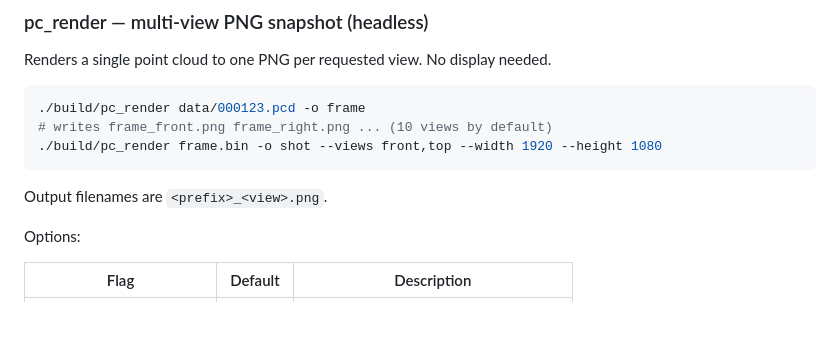
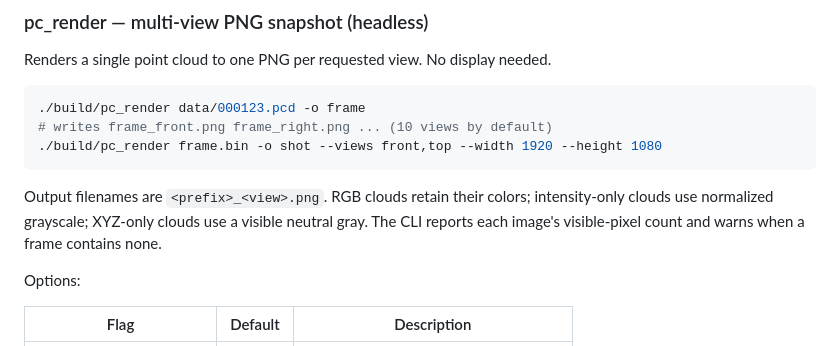
Before and after one commit to nerdneilsfield/kitti_pointcloud_tools, a Markdown page: README.md, the part around the change. Rendered like a GitHub page; blank space fills up the shorter version.

Commit message:
docs(render): explain automatic snapshot coloring

````diff
--- a/README.md
+++ b/README.md
@@ -318,7 +318,10 @@ Renders a single point cloud to one PNG per requested view. No display needed.
 ./build/pc_render frame.bin -o shot --views front,top --width 1920 --height 1080
 ```
 
-Output filenames are `<prefix>_<view>.png`.
+Output filenames are `<prefix>_<view>.png`. RGB clouds retain their colors;
+intensity-only clouds use normalized grayscale; XYZ-only clouds use a visible
+neutral gray. The CLI reports each image's visible-pixel count and warns when
+a frame contains none.
 
 Options:
 
````
Also changed, not shown: README.zh-CN.md (+3 -1 lines).
